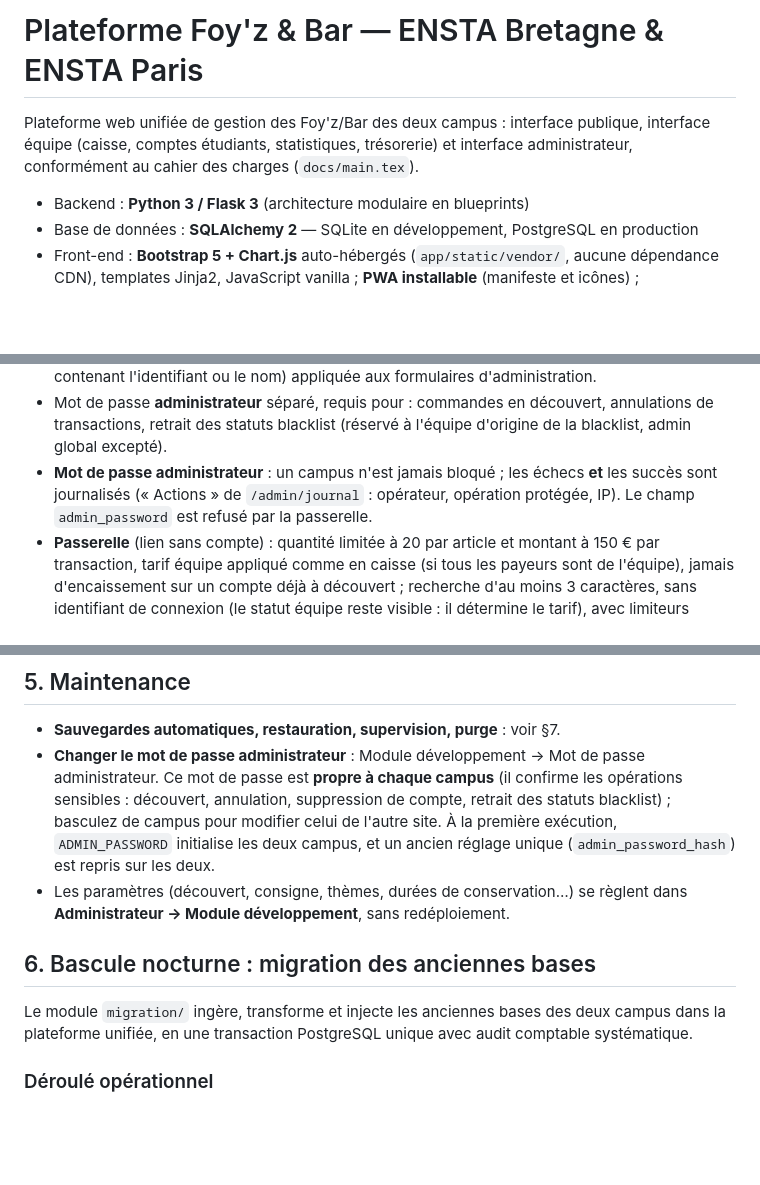
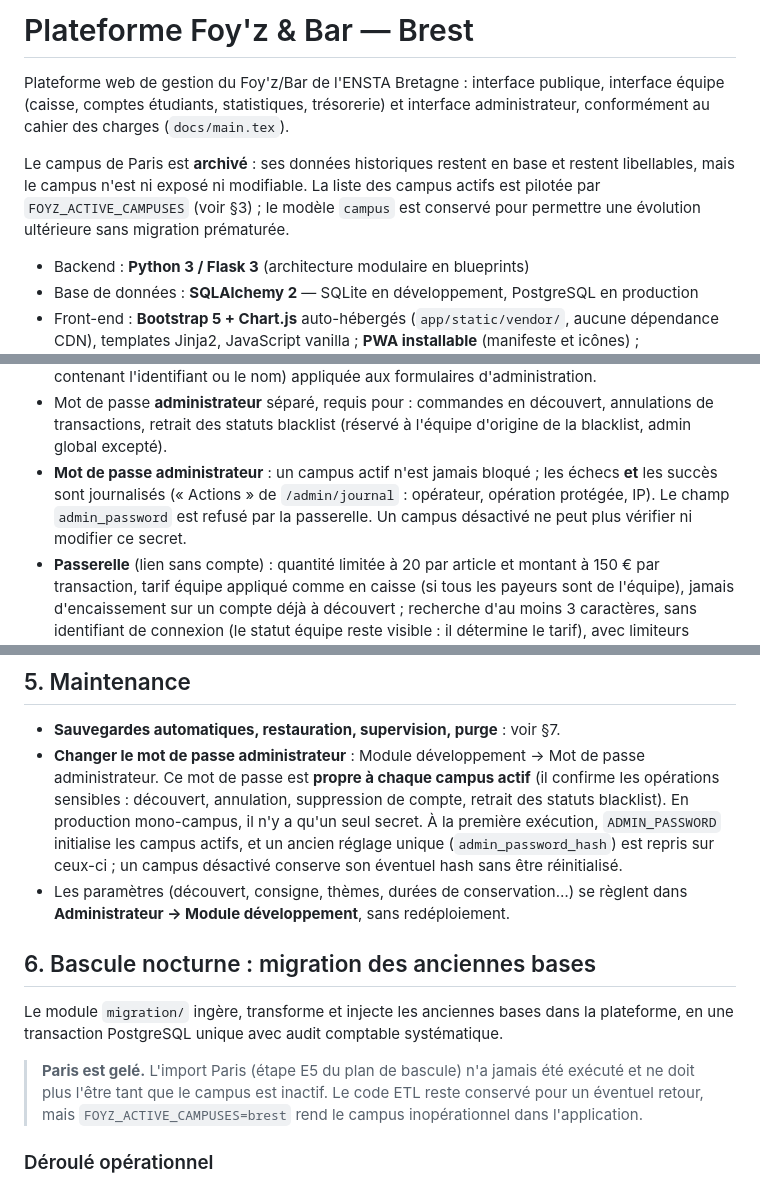
Before and after one commit to pauldebise/plateforme_foyz_bar, a Markdown page: README.md, 3 parts joined by grey strips. Rendered like a GitHub page; blank space fills up the shorter version.

```diff
--- a/README.md
+++ b/README.md
@@ -1,8 +1,14 @@
-# Plateforme Foy'z & Bar — ENSTA Bretagne & ENSTA Paris
+# Plateforme Foy'z & Bar — Brest
 
-Plateforme web unifiée de gestion des Foy'z/Bar des deux campus : interface publique, interface
-équipe (caisse, comptes étudiants, statistiques, trésorerie) et interface administrateur,
-conformément au cahier des charges (`docs/main.tex`).
+Plateforme web de gestion du Foy'z/Bar de l'ENSTA Bretagne : interface publique,
+interface équipe (caisse, comptes étudiants, statistiques, trésorerie) et interface
+administrateur, conformément au cahier des charges (`docs/main.tex`).
+
+Le campus de Paris est **archivé** : ses données historiques restent en base et
+restent libellables, mais le campus n'est ni exposé ni modifiable. La liste des
+campus actifs est pilotée par `FOYZ_ACTIVE_CAMPUSES` (voir §3) ; le modèle
+`campus` est conservé pour permettre une évolution ultérieure sans migration
+prématurée.
 
 - Backend : **Python 3 / Flask 3** (architecture modulaire en blueprints)
 - Base de données : **SQLAlchemy 2** — SQLite en développement, PostgreSQL en production
@@ -260,9 +272,10 @@ corrige pas** les défauts applicatifs et introduit ses propres pièges.
 - Mot de passe **administrateur** séparé, requis pour : commandes en découvert,
   annulations de transactions, retrait des statuts blacklist (réservé à l'équipe
   d'origine de la blacklist, admin global excepté).
-- **Mot de passe administrateur** : un campus n'est jamais bloqué ; les échecs **et** les
-  succès sont journalisés (« Actions » de `/admin/journal` : opérateur, opération
-  protégée, IP). Le champ `admin_password` est refusé par la passerelle.
+- **Mot de passe administrateur** : un campus actif n'est jamais bloqué ; les échecs
+  **et** les succès sont journalisés (« Actions » de `/admin/journal` : opérateur,
+  opération protégée, IP). Le champ `admin_password` est refusé par la passerelle.
+  Un campus désactivé ne peut plus vérifier ni modifier ce secret.
 - **Passerelle** (lien sans compte) : quantité limitée à 20 par article et montant à
   150 € par transaction, tarif équipe appliqué comme en caisse (si tous les payeurs
   sont de l'équipe), jamais d'encaissement sur un compte déjà à découvert ; recherche
@@ -311,19 +324,24 @@ corrige pas** les défauts applicatifs et introduit ses propres pièges.
 
 - **Sauvegardes automatiques, restauration, supervision, purge** : voir §7.
 - **Changer le mot de passe administrateur** : Module développement → Mot de passe
-  administrateur. Ce mot de passe est **propre à chaque campus** (il confirme les
-  opérations sensibles : découvert, annulation, suppression de compte, retrait
-  des statuts blacklist) ; basculez de campus pour modifier celui de l'autre site. À
-  la première exécution, `ADMIN_PASSWORD` initialise les deux campus, et un ancien
-  réglage unique (`admin_password_hash`) est repris sur les deux.
+  administrateur. Ce mot de passe est **propre à chaque campus actif** (il confirme
+  les opérations sensibles : découvert, annulation, suppression de compte, retrait
+  des statuts blacklist). En production mono-campus, il n'y a qu'un seul secret. À
+  la première exécution, `ADMIN_PASSWORD` initialise les campus actifs, et un ancien
+  réglage unique (`admin_password_hash`) est repris sur ceux-ci ; un campus
+  désactivé conserve son éventuel hash sans être réinitialisé.
 - Les paramètres (découvert, consigne, thèmes, durées de conservation…) se règlent dans
   **Administrateur → Module développement**, sans redéploiement.
 
 ## 6. Bascule nocturne : migration des anciennes bases
 
-Le module `migration/` ingère, transforme et injecte les anciennes bases des deux
-campus dans la plateforme unifiée, en une transaction PostgreSQL unique avec
-audit comptable systématique.
+Le module `migration/` ingère, transforme et injecte les anciennes bases dans la
+plateforme, en une transaction PostgreSQL unique avec audit comptable systématique.
+
+> **Paris est gelé.** L'import Paris (étape E5 du plan de bascule) n'a jamais été
+> exécuté et ne doit plus l'être tant que le campus est inactif. Le code ETL reste
+> conservé pour un éventuel retour, mais `FOYZ_ACTIVE_CAMPUSES=brest` rend le
+> campus inopérationnel dans l'application.
 
 ### Déroulé opérationnel
 
```
Also changed, not shown: other parts of README.md (+10 -2 lines), docs/API.md (+4 -2 lines), docs/CONFIDENTIALITE.md (+10 -4 lines).
